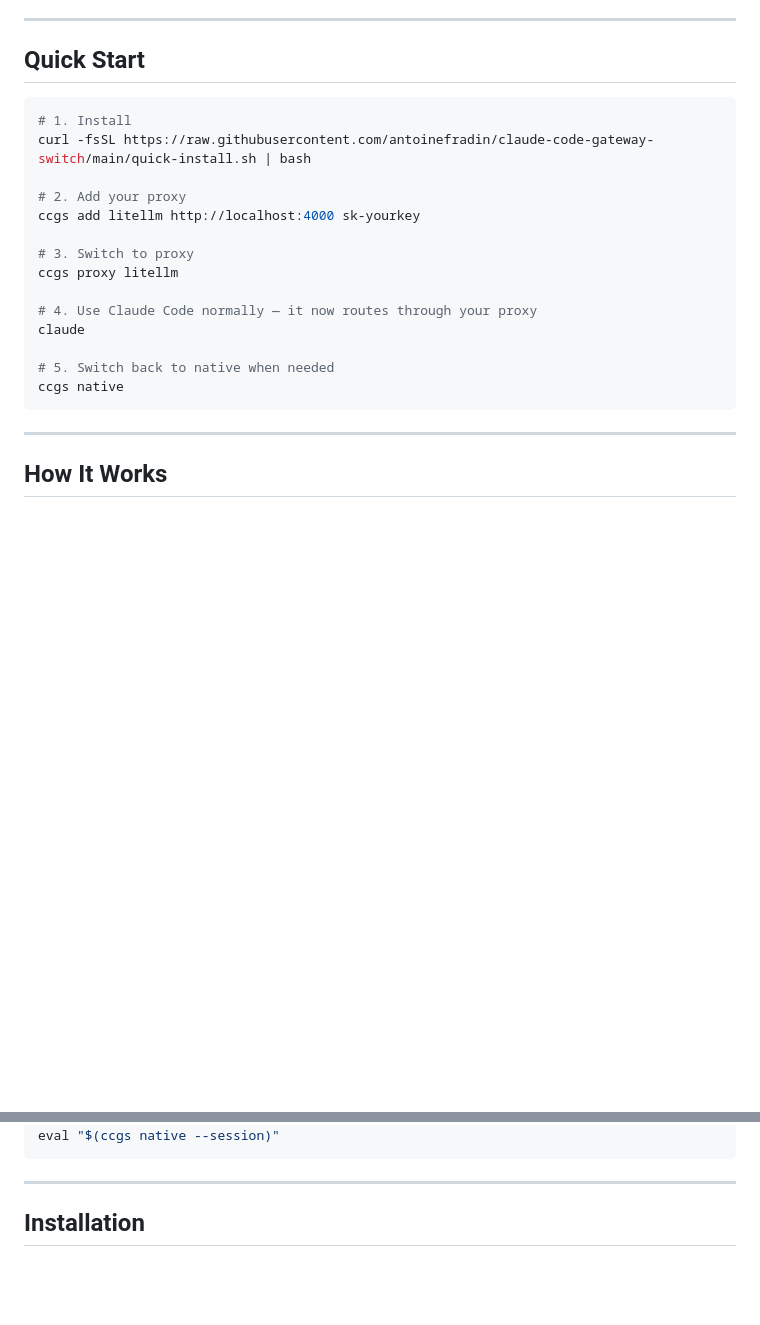
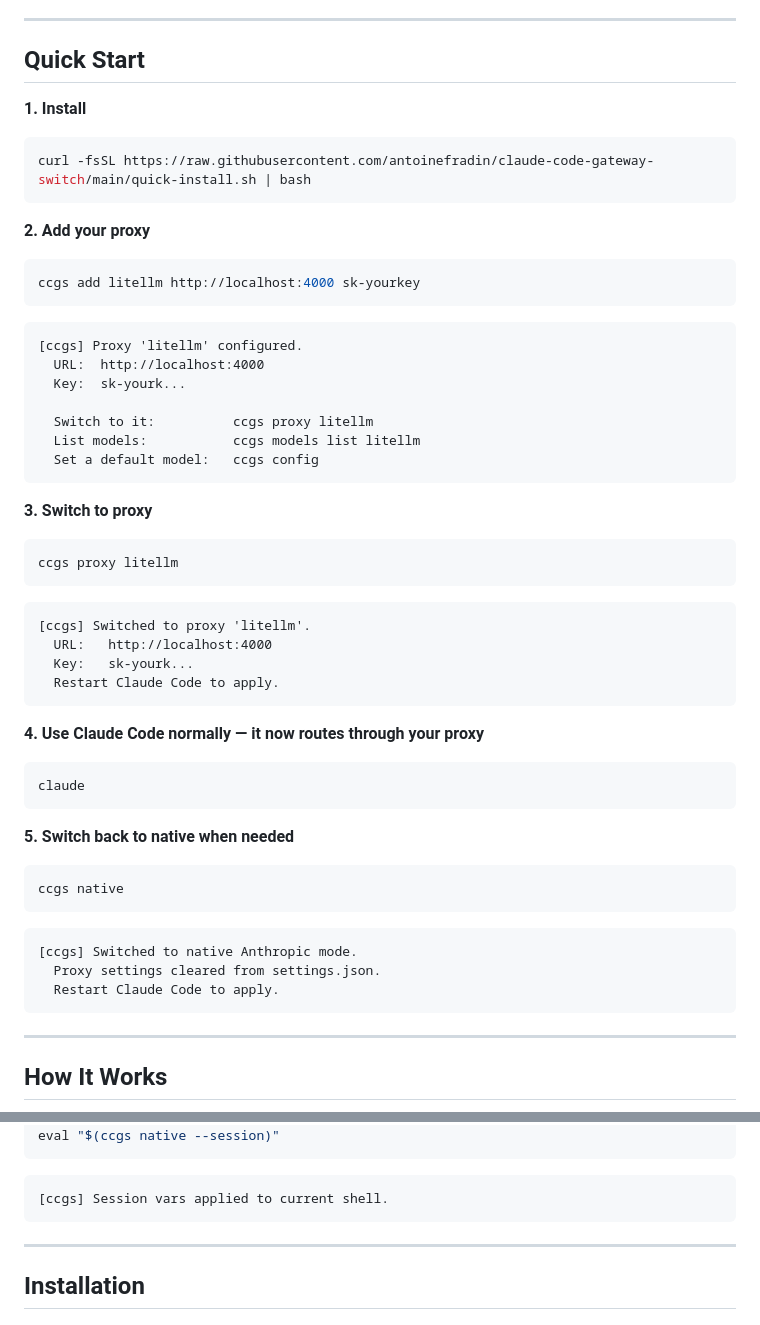
Before and after one commit to antoinefradin/claude-code-gateway-easy-switch, a Markdown page: README.md, 2 parts joined by grey strips. Rendered like a GitHub page; blank space fills up the shorter version.

````diff
--- a/README.md
+++ b/README.md
@@ -17,21 +17,54 @@ Claude Code is powerful. LiteLLM is powerful. But switching between your Anthrop
 
 ## Quick Start
 
+**1. Install**
+
 ```bash
-# 1. Install
 curl -fsSL https://raw.githubusercontent.com/antoinefradin/claude-code-gateway-switch/main/quick-install.sh | bash
+```
 
-# 2. Add your proxy
+**2. Add your proxy**
+
+```bash
 ccgs add litellm http://localhost:4000 sk-yourkey
+```
+```
+[ccgs] Proxy 'litellm' configured.
+  URL:  http://localhost:4000
+  Key:  sk-yourk...
 
-# 3. Switch to proxy
+  Switch to it:          ccgs proxy litellm
+  List models:           ccgs models list litellm
+  Set a default model:   ccgs config
+```
+
+**3. Switch to proxy**
+
+```bash
 ccgs proxy litellm
+```
+```
+[ccgs] Switched to proxy 'litellm'.
+  URL:   http://localhost:4000
+  Key:   sk-yourk...
+  Restart Claude Code to apply.
+```
 
-# 4. Use Claude Code normally — it now routes through your proxy
+**4. Use Claude Code normally — it now routes through your proxy**
+
+```bash
 claude
+```
 
-# 5. Switch back to native when needed
+**5. Switch back to native when needed**
+
+```bash
 ccgs native
+```
+```
+[ccgs] Switched to native Anthropic mode.
+  Proxy settings cleared from settings.json.
+  Restart Claude Code to apply.
 ```
 
 ---
@@ -93,5 +202,8 @@ ccgs models list litellm
 eval "$(ccgs proxy litellm --session)"
 eval "$(ccgs native --session)"
+```
+```
+[ccgs] Session vars applied to current shell.
 ```
 
 ---
````
Also changed, not shown: other parts of README.md (+81 -5 lines), CONTRIBUTING.md (added, +71 -0 lines).
